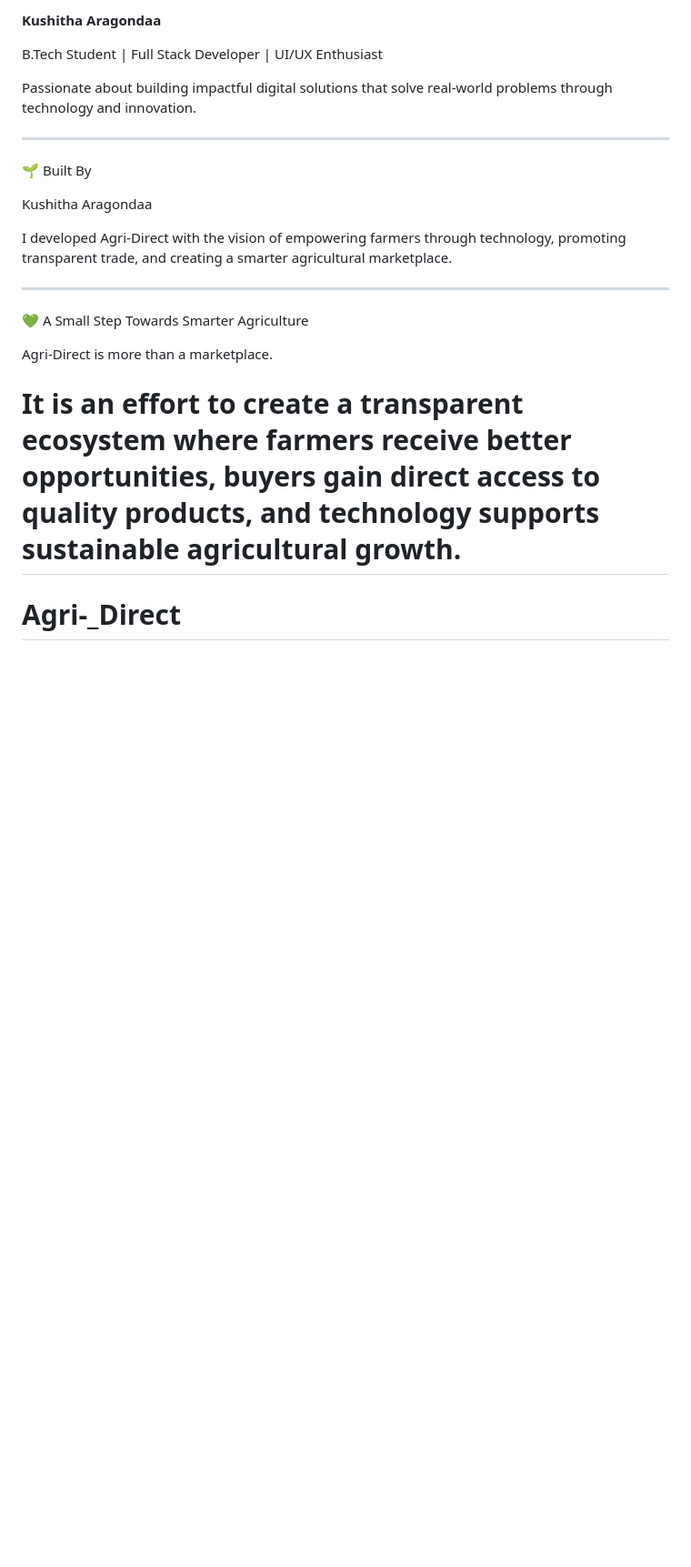
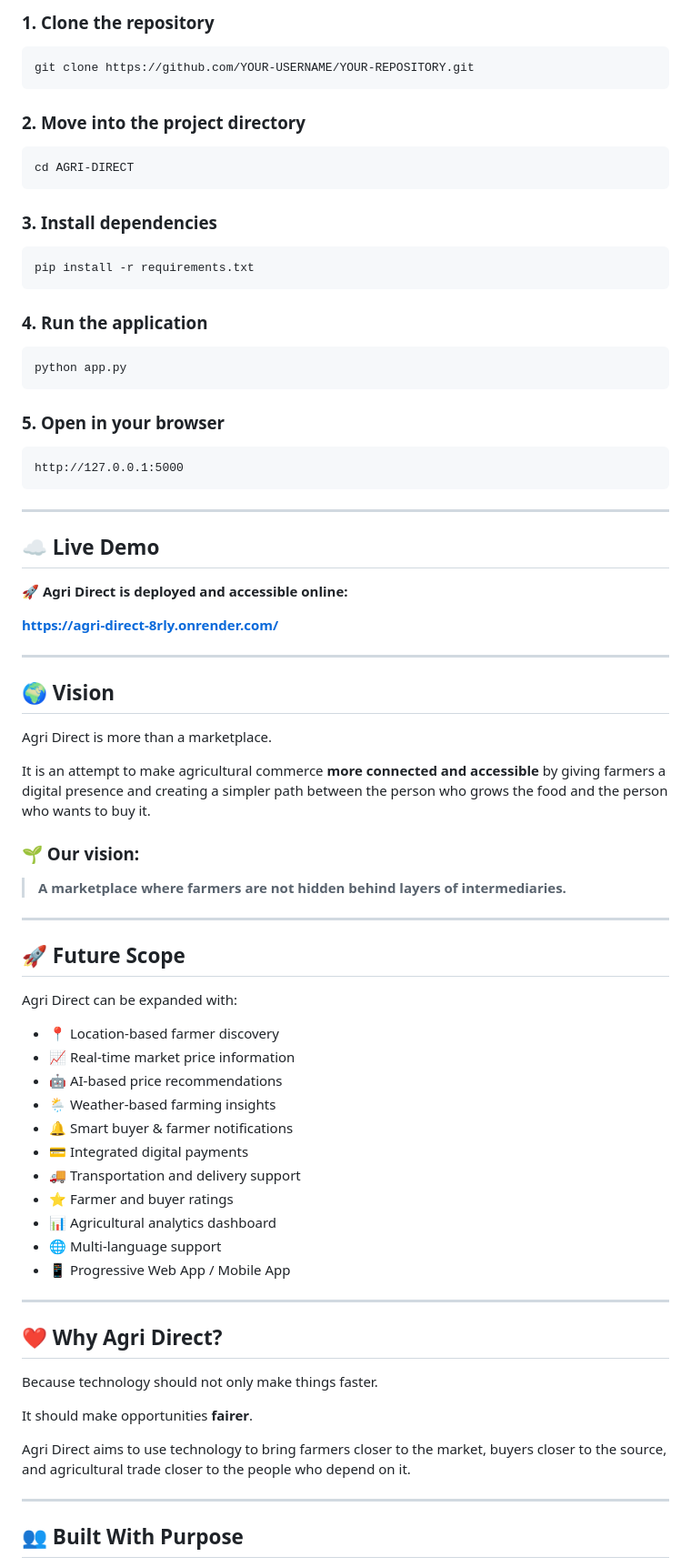
Before and after one commit to kushitha23/Agri-_Direct, a Markdown page: README.md, the part around one of its changes. Shown at 91% size. GitHub-like rendering; blank space fills up the shorter version.

````diff
--- a/README.md
+++ b/README.md
@@ -145,25 +156,83 @@ Planned enhancements include:
 
-**Kushitha Aragondaa**
+### 1. Clone the repository
 
-B.Tech Student | Full Stack Developer | UI/UX Enthusiast
+```bash
+git clone https://github.com/YOUR-USERNAME/YOUR-REPOSITORY.git
+```
 
-Passionate about building impactful digital solutions that solve real-world problems through technology and innovation.
+### 2. Move into the project directory
 
+```bash
+cd AGRI-DIRECT
+```
+
+### 3. Install dependencies
+
+```bash
+pip install -r requirements.txt
+```
+
+### 4. Run the application
+
+```bash
+python app.py
+```
+
+### 5. Open in your browser
+
+```text
+http://127.0.0.1:5000
+```
 
 ---
 
-🌱 Built By
+## ☁️ Live Demo
 
-Kushitha Aragondaa
+🚀 **Agri Direct is deployed and accessible online:**
 
-I developed Agri-Direct with the vision of empowering farmers through technology, promoting transparent trade, and creating a smarter agricultural marketplace.
+**https://agri-direct-8rly.onrender.com/**
 
 ---
 
-💚 A Small Step Towards Smarter Agriculture
+## 🌍 Vision
 
-Agri-Direct is more than a marketplace.
+Agri Direct is more than a marketplace.
 
-It is an effort to create a transparent ecosystem where farmers receive better opportunities, buyers gain direct access to quality products, and technology supports sustainable agricultural growth.
-=======
-# Agri-_Direct
+It is an attempt to make agricultural commerce **more connected and accessible** by giving farmers a digital presence and creating a simpler path between the person who grows the food and the person who wants to buy it.
+
+### 🌱 Our vision:
+
+> **A marketplace where farmers are not hidden behind layers of intermediaries.**
+
+---
+
+## 🚀 Future Scope
+
+Agri Direct can be expanded with:
+
+* 📍 Location-based farmer discovery
+* 📈 Real-time market price information
+* 🤖 AI-based price recommendations
+* 🌦️ Weather-based farming insights
+* 🔔 Smart buyer & farmer notifications
+* 💳 Integrated digital payments
+* 🚚 Transportation and delivery support
+* ⭐ Farmer and buyer ratings
+* 📊 Agricultural analytics dashboard
+* 🌐 Multi-language support
+* 📱 Progressive Web App / Mobile App
+
+---
+
+## ❤️ Why Agri Direct?
+
+Because technology should not only make things faster.
+
+It should make opportunities **fairer**.
+
+Agri Direct aims to use technology to bring farmers closer to the market, buyers closer to the source, and agricultural trade closer to the people who depend on it.
+
+---
+
+## 👥 Built With Purpose
+
````
Also changed, not shown: other parts of README.md (+119 -97 lines).
